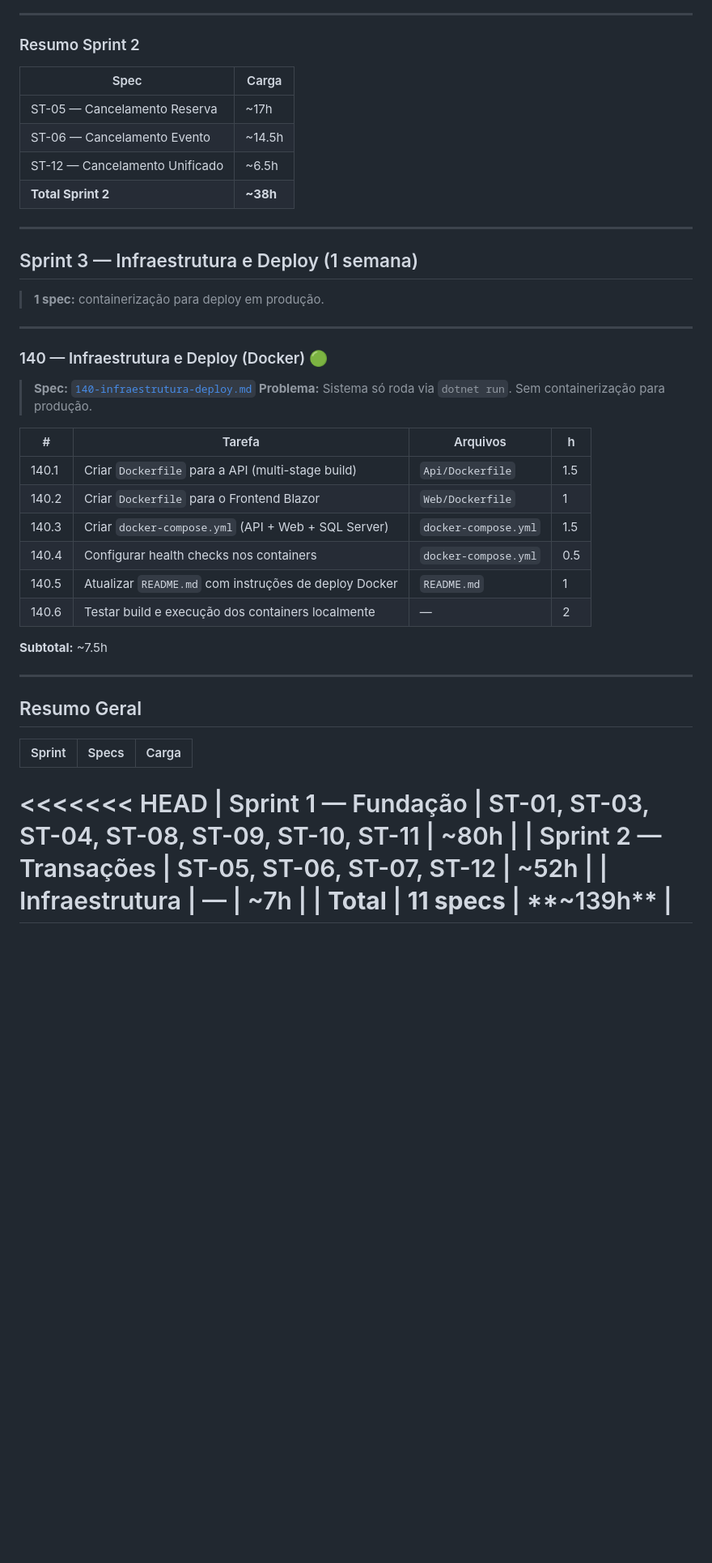
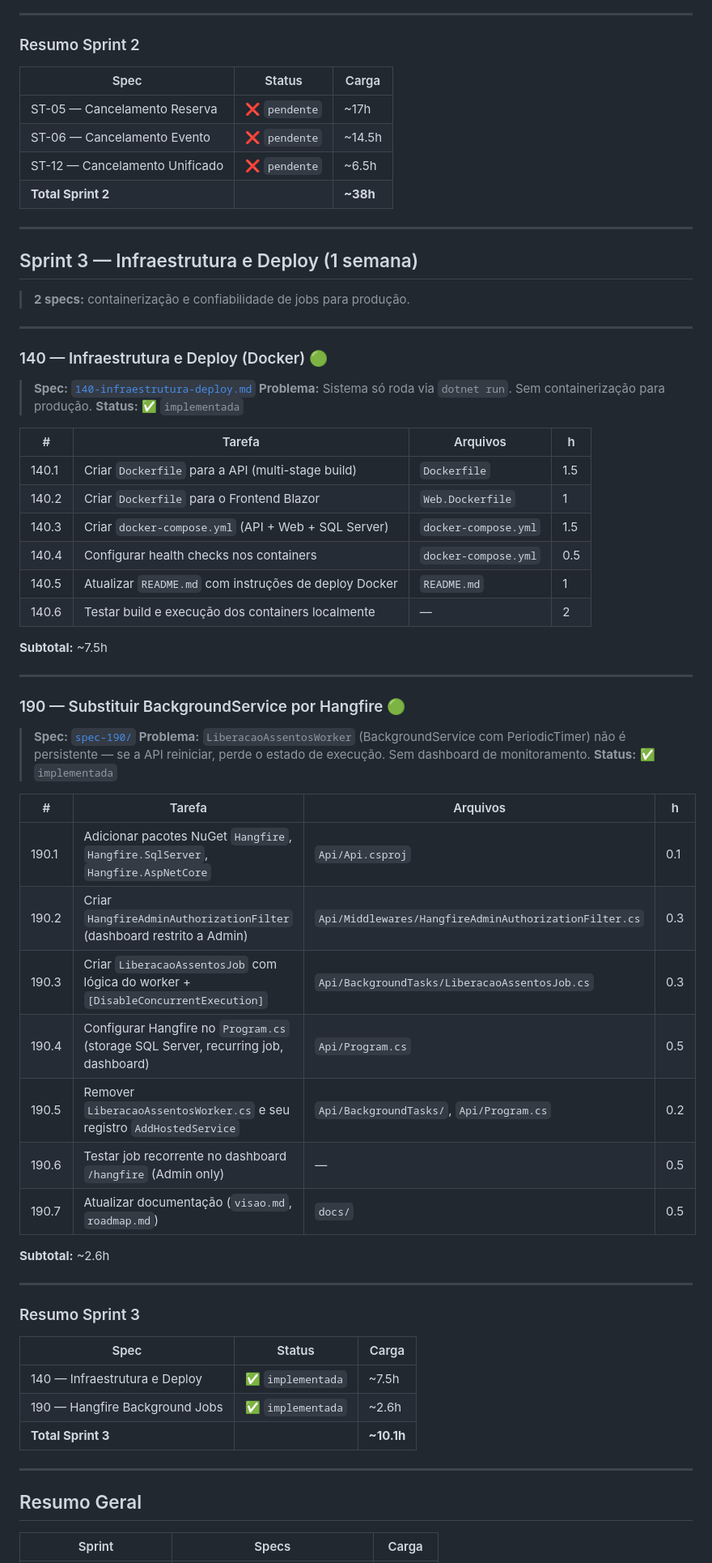
Before and after one commit to zico10-arthur/ProjetoTicket, a Markdown page: docs/sprints.md, the part around one of its changes. Shown at 81% size. Rendered like a GitHub page; blank space fills up the shorter version.

Commit message:
modificado o sprints md com as specs atualizadas

```diff
--- a/docs/sprints.md
+++ b/docs/sprints.md
@@ -230,18 +202,18 @@
 
 ### Resumo Sprint 2
 
-| Spec | Carga |
-|------|-------|
-| ST-05 — Cancelamento Reserva | ~17h |
-| ST-06 — Cancelamento Evento | ~14.5h |
-| ST-12 — Cancelamento Unificado | ~6.5h |
-| **Total Sprint 2** | **~38h** |
+| Spec | Status | Carga |
+|------|--------|-------|
+| ST-05 — Cancelamento Reserva | ❌ `pendente` | ~17h |
+| ST-06 — Cancelamento Evento | ❌ `pendente` | ~14.5h |
+| ST-12 — Cancelamento Unificado | ❌ `pendente` | ~6.5h |
+| **Total Sprint 2** | | **~38h** |
 
 ---
 
 ## Sprint 3 — Infraestrutura e Deploy (1 semana)
 
-> **1 spec:** containerização para deploy em produção.
+> **2 specs:** containerização e confiabilidade de jobs para produção.
 
 ---
 
@@ -249,11 +221,12 @@
 
 > **Spec:** [`140-infraestrutura-deploy.md`](./agents/roadmap/140-infraestrutura-deploy.md)
 > **Problema:** Sistema só roda via `dotnet run`. Sem containerização para produção.
+> **Status:** ✅ `implementada`
 
 | # | Tarefa | Arquivos | h |
 |---|--------|----------|----|
-| 140.1 | Criar `Dockerfile` para a API (multi-stage build) | `Api/Dockerfile` | 1.5 |
-| 140.2 | Criar `Dockerfile` para o Frontend Blazor | `Web/Dockerfile` | 1 |
+| 140.1 | Criar `Dockerfile` para a API (multi-stage build) | `Dockerfile` | 1.5 |
+| 140.2 | Criar `Dockerfile` para o Frontend Blazor | `Web.Dockerfile` | 1 |
 | 140.3 | Criar `docker-compose.yml` (API + Web + SQL Server) | `docker-compose.yml` | 1.5 |
 | 140.4 | Configurar health checks nos containers | `docker-compose.yml` | 0.5 |
 | 140.5 | Atualizar `README.md` com instruções de deploy Docker | `README.md` | 1 |
@@ -263,15 +236,39 @@
 
 ---
 
+### 190 — Substituir BackgroundService por Hangfire 🟢
+
+> **Spec:** [`spec-190/`](./agents/roadmap/spec-190/)
+> **Problema:** `LiberacaoAssentosWorker` (BackgroundService com PeriodicTimer) não é persistente — se a API reiniciar, perde o estado de execução. Sem dashboard de monitoramento.
+> **Status:** ✅ `implementada`
+
+| # | Tarefa | Arquivos | h |
+|---|--------|----------|----|
+| 190.1 | Adicionar pacotes NuGet `Hangfire`, `Hangfire.SqlServer`, `Hangfire.AspNetCore` | `Api/Api.csproj` | 0.1 |
+| 190.2 | Criar `HangfireAdminAuthorizationFilter` (dashboard restrito a Admin) | `Api/Middlewares/HangfireAdminAuthorizationFilter.cs` | 0.3 |
+| 190.3 | Criar `LiberacaoAssentosJob` com lógica do worker + `[DisableConcurrentExecution]` | `Api/BackgroundTasks/LiberacaoAssentosJob.cs` | 0.3 |
+| 190.4 | Configurar Hangfire no `Program.cs` (storage SQL Server, recurring job, dashboard) | `Api/Program.cs` | 0.5 |
+| 190.5 | Remover `LiberacaoAssentosWorker.cs` e seu registro `AddHostedService` | `Api/BackgroundTasks/`, `Api/Program.cs` | 0.2 |
+| 190.6 | Testar job recorrente no dashboard `/hangfire` (Admin only) | — | 0.5 |
+| 190.7 | Atualizar documentação (`visao.md`, `roadmap.md`) | `docs/` | 0.5 |
+
+**Subtotal:** ~2.6h
+
+---
+
+### Resumo Sprint 3
+
+| Spec | Status | Carga |
+|------|--------|-------|
+| 140 — Infraestrutura e Deploy | ✅ `implementada` | ~7.5h |
+| 190 — Hangfire Background Jobs | ✅ `implementada` | ~2.6h |
+| **Total Sprint 3** | | **~10.1h** |
+
+---
+
 ## Resumo Geral
 
 | Sprint | Specs | Carga |
 |--------|-------|-------|
-<<<<<<< HEAD
-| Sprint 1 — Fundação | ST-01, ST-03, ST-04, ST-08, ST-09, ST-10, ST-11 | ~80h |
-| Sprint 2 — Transações | ST-05, ST-06, ST-07, ST-12 | ~52h |
-| Infraestrutura | — | ~7h |
-| **Total** | **11 specs** | **~139h** |
-=======
 | Sprint 1 — Segurança | 120, 160, 130, 150, 180 | ~34.5h |
 | Sprint 2 — Transações | ST-05, ST-06, ST-12 | ~38h |
```
Also changed, not shown: other parts of docs/sprints.md (+38 -80 lines).
